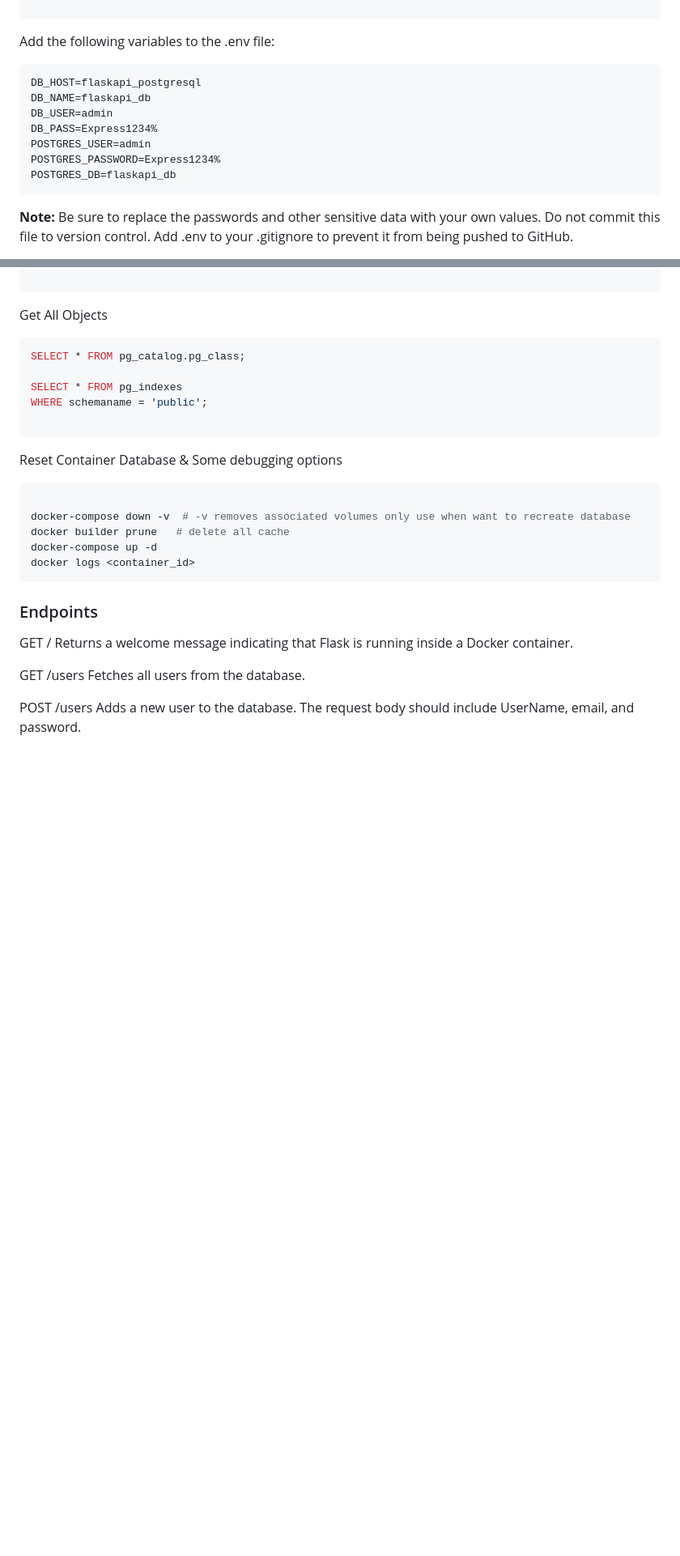
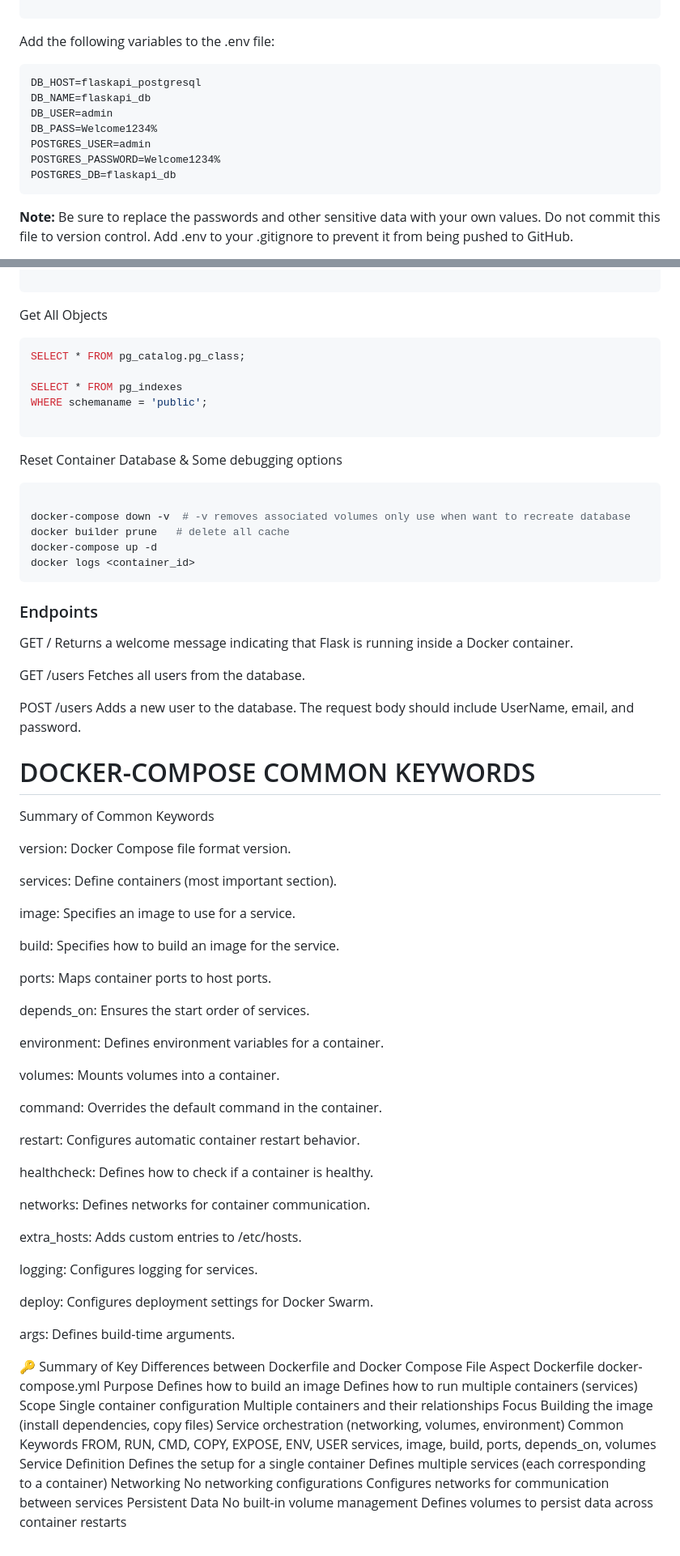
Before and after one commit to umais/flask-postgres-docker, a Markdown page: readme.md, 2 parts joined by grey strips. Shown: that part at 81% size. Drawn GitHub-style; blank space fills up the shorter version.

Commit message:
Fixed some issues

````diff
--- a/readme.md
+++ b/readme.md
@@ -33,9 +33,9 @@ Add the following variables to the .env file:
 DB_HOST=flaskapi_postgresql
 DB_NAME=flaskapi_db
 DB_USER=admin
-DB_PASS=Express1234%
+DB_PASS=Welcome1234%
 POSTGRES_USER=admin
-POSTGRES_PASSWORD=Express1234%
+POSTGRES_PASSWORD=Welcome1234%
 POSTGRES_DB=flaskapi_db
 ```
 **Note:** Be sure to replace the passwords and other sensitive data with your own values. Do not commit this file to version control. Add .env to your .gitignore to prevent it from being pushed to GitHub.
@@ -175,3 +175,49 @@ Fetches all users from the database.
 
 POST /users
 Adds a new user to the database. The request body should include UserName, email, and password.
+
+# DOCKER-COMPOSE COMMON KEYWORDS
+
+ Summary of Common Keywords
+
+version: Docker Compose file format version.
+
+services: Define containers (most important section).
+
+image: Specifies an image to use for a service.
+
+build: Specifies how to build an image for the service.
+
+ports: Maps container ports to host ports.
+
+depends_on: Ensures the start order of services.
+
+environment: Defines environment variables for a container.
+
+volumes: Mounts volumes into a container.
+
+command: Overrides the default command in the container.
+
+restart: Configures automatic container restart behavior.
+
+healthcheck: Defines how to check if a container is healthy.
+
+networks: Defines networks for container communication.
+
+extra_hosts: Adds custom entries to /etc/hosts.
+
+logging: Configures logging for services.
+
+deploy: Configures deployment settings for Docker Swarm.
+
+args: Defines build-time arguments.
+
+🔑 Summary of Key Differences between Dockerfile and Docker Compose File
+Aspect	Dockerfile	docker-compose.yml
+Purpose	Defines how to build an image	Defines how to run multiple containers (services)
+Scope	Single container configuration	Multiple containers and their relationships
+Focus	Building the image (install dependencies, copy files)	Service orchestration (networking, volumes, environment)
+Common Keywords	FROM, RUN, CMD, COPY, EXPOSE, ENV, USER	services, image, build, ports, depends_on, volumes
+Service Definition	Defines the setup for a single container	Defines multiple services (each corresponding to a container)
+Networking	No networking configurations	Configures networks for communication between services
+Persistent Data	No built-in volume management	Defines volumes to persist data across container restarts
````
